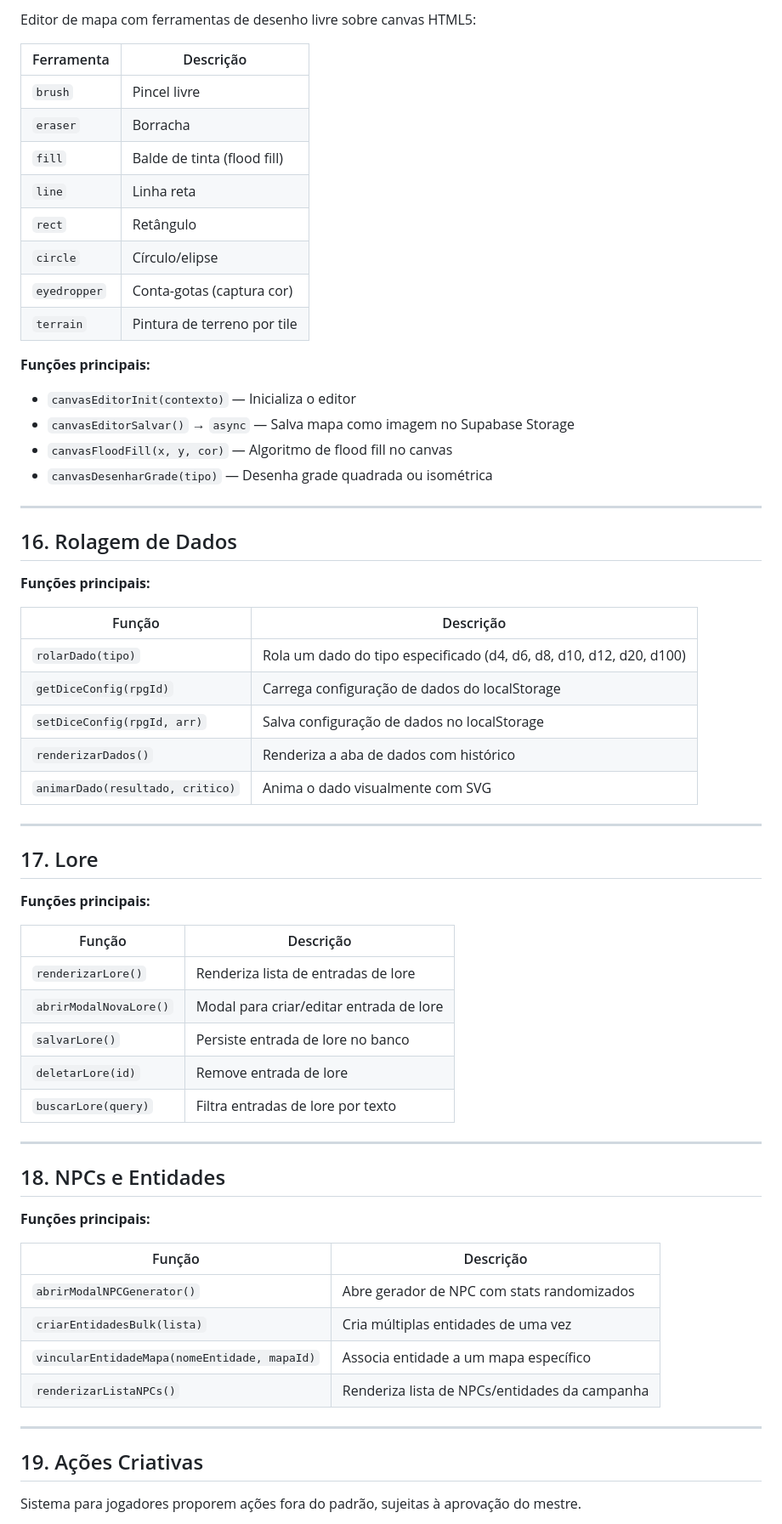
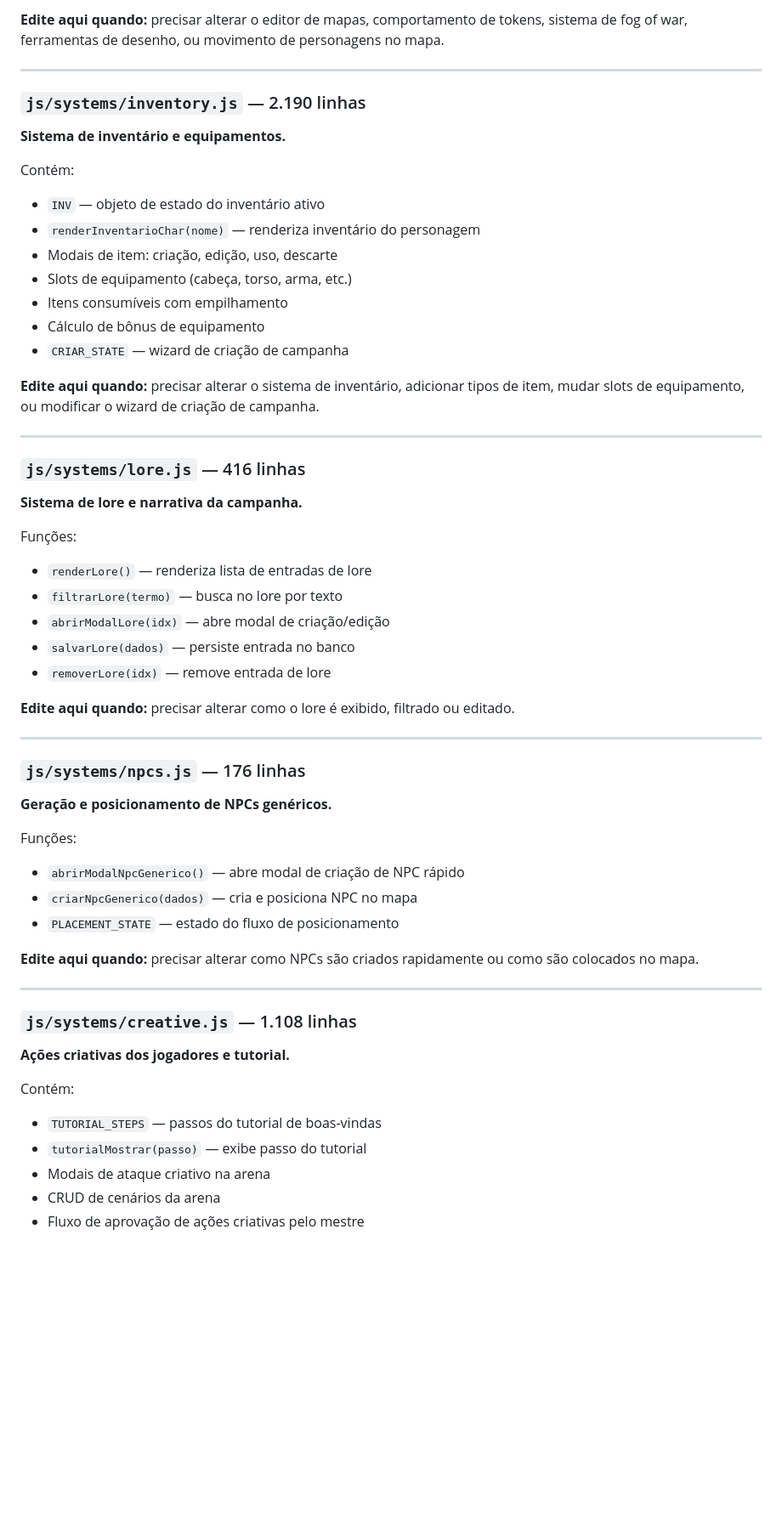
Before and after one commit to brun-after/RPG-Hub, a Markdown page: docs/modules.md, the part around one of its changes. Shown at 85% size. Drawn GitHub-style; blank space fills up the shorter version.

```diff
--- a/docs/modules.md
+++ b/docs/modules.md
@@ -331,67 +260,57 @@ Sistema de arrastar tokens no mapa com suporte a touch mobile e compensação de
 
-Editor de mapa com ferramentas de desenho livre sobre canvas HTML5:
-
-| Ferramenta | Descrição |
-|---|---|
-| `brush` | Pincel livre |
-| `eraser` | Borracha |
-| `fill` | Balde de tinta (flood fill) |
-| `line` | Linha reta |
-| `rect` | Retângulo |
-| `circle` | Círculo/elipse |
-| `eyedropper` | Conta-gotas (captura cor) |
-| `terrain` | Pintura de terreno por tile |
-
-**Funções principais:**
-- `canvasEditorInit(contexto)` — Inicializa o editor
-- `canvasEditorSalvar()` → `async` — Salva mapa como imagem no Supabase Storage
-- `canvasFloodFill(x, y, cor)` — Algoritmo de flood fill no canvas
-- `canvasDesenharGrade(tipo)` — Desenha grade quadrada ou isométrica
+**Edite aqui quando:** precisar alterar o editor de mapas, comportamento de tokens, sistema de fog of war, ferramentas de desenho, ou movimento de personagens no mapa.
 
 ---
 
-## 16. Rolagem de Dados
+### `js/systems/inventory.js` — 2.190 linhas
+**Sistema de inventário e equipamentos.**
 
-**Funções principais:**
+Contém:
+- `INV` — objeto de estado do inventário ativo
+- `renderInventarioChar(nome)` — renderiza inventário do personagem
+- Modais de item: criação, edição, uso, descarte
+- Slots de equipamento (cabeça, torso, arma, etc.)
+- Itens consumíveis com empilhamento
+- Cálculo de bônus de equipamento
+- `CRIAR_STATE` — wizard de criação de campanha
 
-| Função | Descrição |
-|---|---|
-| `rolarDado(tipo)` | Rola um dado do tipo especificado (d4, d6, d8, d10, d12, d20, d100) |
-| `getDiceConfig(rpgId)` | Carrega configuração de dados do localStorage |
-| `setDiceConfig(rpgId, arr)` | Salva configuração de dados no localStorage |
-| `renderizarDados()` | Renderiza a aba de dados com histórico |
-| `animarDado(resultado, critico)` | Anima o dado visualmente com SVG |
+**Edite aqui quando:** precisar alterar o sistema de inventário, adicionar tipos de item, mudar slots de equipamento, ou modificar o wizard de criação de campanha.
 
 ---
 
-## 17. Lore
+### `js/systems/lore.js` — 416 linhas
+**Sistema de lore e narrativa da campanha.**
 
-**Funções principais:**
+Funções:
+- `renderLore()` — renderiza lista de entradas de lore
+- `filtrarLore(termo)` — busca no lore por texto
+- `abrirModalLore(idx)` — abre modal de criação/edição
+- `salvarLore(dados)` — persiste entrada no banco
+- `removerLore(idx)` — remove entrada de lore
 
-| Função | Descrição |
-|---|---|
-| `renderizarLore()` | Renderiza lista de entradas de lore |
-| `abrirModalNovaLore()` | Modal para criar/editar entrada de lore |
-| `salvarLore()` | Persiste entrada de lore no banco |
-| `deletarLore(id)` | Remove entrada de lore |
-| `buscarLore(query)` | Filtra entradas de lore por texto |
+**Edite aqui quando:** precisar alterar como o lore é exibido, filtrado ou editado.
 
 ---
 
-## 18. NPCs e Entidades
+### `js/systems/npcs.js` — 176 linhas
+**Geração e posicionamento de NPCs genéricos.**
 
-**Funções principais:**
+Funções:
+- `abrirModalNpcGenerico()` — abre modal de criação de NPC rápido
+- `criarNpcGenerico(dados)` — cria e posiciona NPC no mapa
+- `PLACEMENT_STATE` — estado do fluxo de posicionamento
 
-| Função | Descrição |
-|---|---|
-| `abrirModalNPCGenerator()` | Abre gerador de NPC com stats randomizados |
-| `criarEntidadesBulk(lista)` | Cria múltiplas entidades de uma vez |
-| `vincularEntidadeMapa(nomeEntidade, mapaId)` | Associa entidade a um mapa específico |
-| `renderizarListaNPCs()` | Renderiza lista de NPCs/entidades da campanha |
+**Edite aqui quando:** precisar alterar como NPCs são criados rapidamente ou como são colocados no mapa.
 
 ---
 
-## 19. Ações Criativas
+### `js/systems/creative.js` — 1.108 linhas
+**Ações criativas dos jogadores e tutorial.**
 
-Sistema para jogadores proporem ações fora do padrão, sujeitas à aprovação do mestre.
+Contém:
+- `TUTORIAL_STEPS` — passos do tutorial de boas-vindas
+- `tutorialMostrar(passo)` — exibe passo do tutorial
+- Modais de ataque criativo na arena
+- CRUD de cenários da arena
+- Fluxo de aprovação de ações criativas pelo mestre
 
```
Also changed, not shown: other parts of docs/modules.md (+318 -328 lines).
